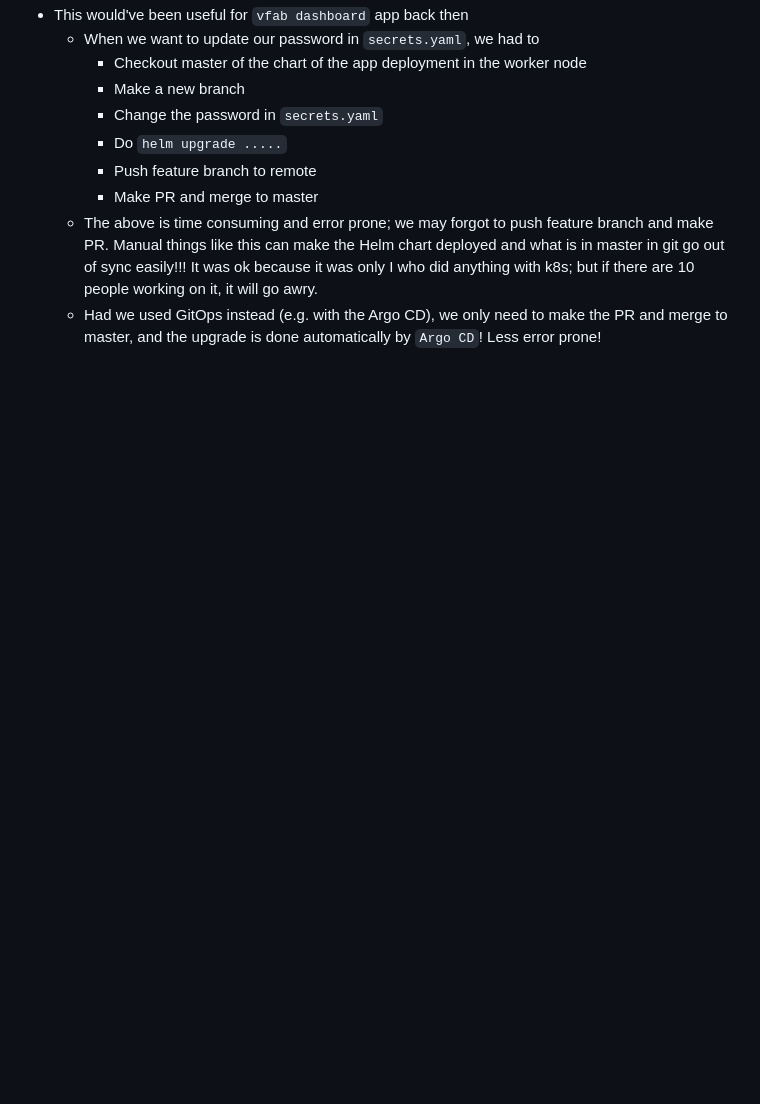
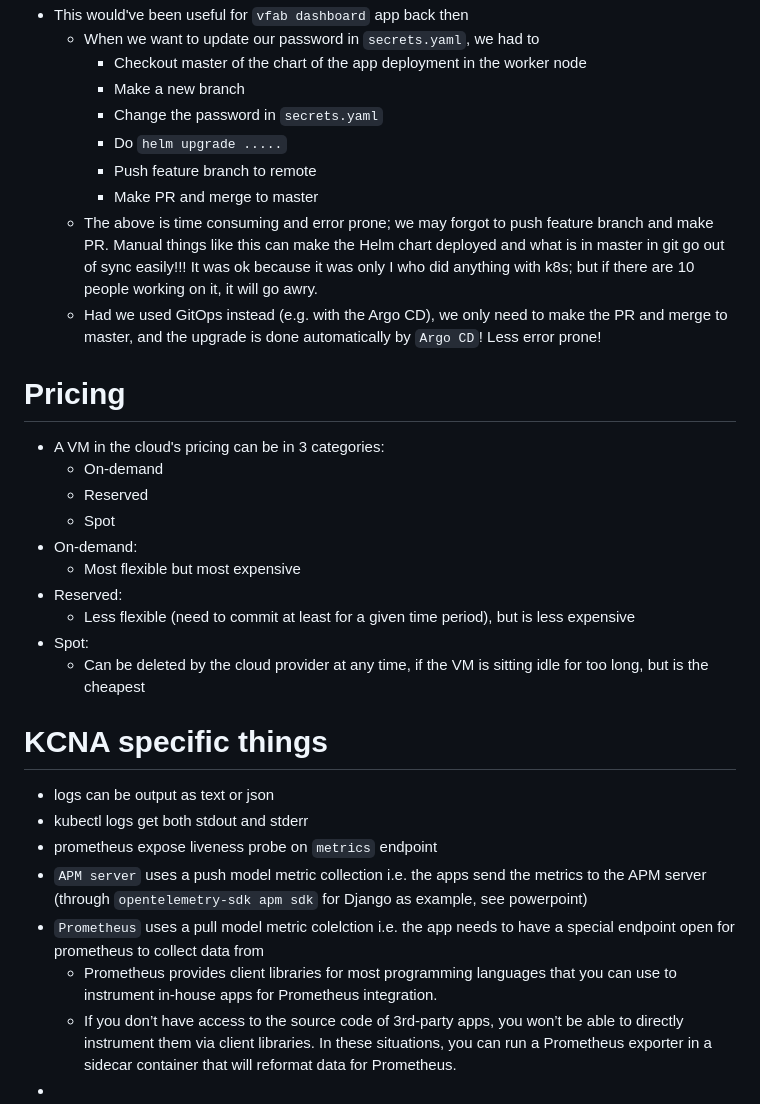
Before and after one commit to makeevolution/notes, a Markdown page: cloud/cloud.md, the part around the change. Drawn GitHub-style; blank space fills up the shorter version.

```diff
--- a/cloud/cloud.md
+++ b/cloud/cloud.md
@@ -32,3 +32,25 @@
     - Make PR and merge to master
   - The above is time consuming and error prone; we may forgot to push feature branch and make PR. Manual things like this can make the Helm chart deployed and what is in master in git go out of sync easily!!! It was ok because it was only I who did anything with k8s; but if there are 10 people working on it, it will go awry.
   - Had we used GitOps instead (e.g. with the Argo CD), we only need to make the PR and merge to master, and the upgrade is done automatically by `Argo CD`! Less error prone!
+
+# Pricing
+- A VM in the cloud's pricing can be in 3 categories:
+  - On-demand
+  - Reserved
+  - Spot
+- On-demand:
+  - Most flexible but most expensive
+- Reserved:
+  - Less flexible (need to commit at least for a given time period), but is less expensive
+- Spot:
+  - Can be deleted by the cloud provider at any time, if the VM is sitting idle for too long, but is the cheapest
+
+# KCNA specific things
+- logs can be output as text or json
+- kubectl logs get both stdout and stderr
+- prometheus expose liveness probe on `metrics` endpoint
+- `APM server` uses a push model metric collection i.e. the apps send the metrics to the APM server (through `opentelemetry-sdk apm sdk` for Django as example, see powerpoint)
+- `Prometheus` uses a pull model metric colelction i.e. the app needs to have a special endpoint open for prometheus to collect data from
+  - Prometheus provides client libraries for most programming languages that you can use to instrument in-house apps for Prometheus integration.
+  - If you don’t have access to the source code of 3rd-party apps, you won’t be able to directly instrument them via client libraries. In these situations, you can run a Prometheus exporter in a sidecar container that will reformat data for Prometheus.
+-
```
Also changed, not shown: docker/docker.md (+41 -0 lines), docker/containerruntimes.png (added), docker/vmvscontainer.png (added).
